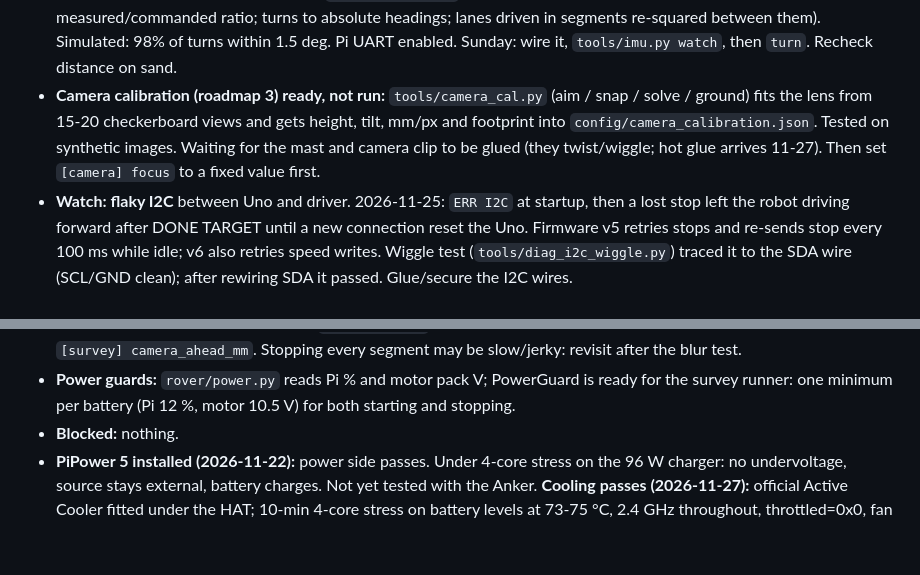
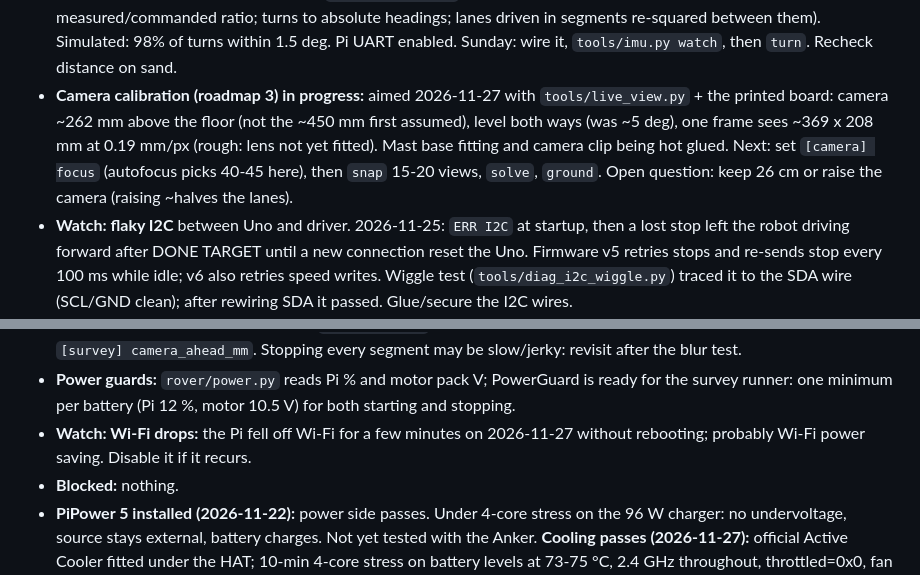
Before and after one commit to groverneev/DuneBroom-Code, a Markdown page: AGENTS.md, 2 parts joined by grey strips. Rendered like a GitHub page; blank space fills up the shorter version.

```diff
--- a/AGENTS.md
+++ b/AGENTS.md
@@ -124,12 +124,13 @@ other pictures if needed
   segments re-squared between them). Simulated: 98% of turns within 1.5 deg.
   Pi UART enabled. Sunday: wire it, `tools/imu.py watch`, then `turn`.
   Recheck distance on sand.
-- **Camera calibration (roadmap 3) ready, not run:** `tools/camera_cal.py`
-  (aim / snap / solve / ground) fits the lens from 15-20 checkerboard views
-  and gets height, tilt, mm/px and footprint into
-  `config/camera_calibration.json`. Tested on synthetic images. Waiting
-  for the mast and camera clip to be glued (they twist/wiggle; hot glue
-  arrives 11-27). Then set `[camera] focus` to a fixed value first.
+- **Camera calibration (roadmap 3) in progress:** aimed 2026-11-27 with
+  `tools/live_view.py` + the printed board: camera ~262 mm above the floor
+  (not the ~450 mm first assumed), level both ways (was ~5 deg), one frame
+  sees ~369 x 208 mm at 0.19 mm/px (rough: lens not yet fitted). Mast base
+  fitting and camera clip being hot glued. Next: set `[camera] focus`
+  (autofocus picks 40-45 here), then `snap` 15-20 views, `solve`, `ground`.
+  Open question: keep 26 cm or raise the camera (raising ~halves the lanes).
 - **Watch: flaky I2C** between Uno and driver. 2026-11-25: `ERR I2C` at
   startup, then a lost stop left the robot driving forward after DONE TARGET
   until a new connection reset the Uno. Firmware v5 retries stops and
@@ -153,6 +154,8 @@ other pictures if needed
 - **Power guards:** `rover/power.py` reads Pi % and motor pack V; PowerGuard
   is ready for the survey runner: one minimum per battery (Pi 12 %, motor
   10.5 V) for both starting and stopping.
+- **Watch: Wi-Fi drops:** the Pi fell off Wi-Fi for a few minutes on
+  2026-11-27 without rebooting; probably Wi-Fi power saving. Disable it if it recurs.
 - **Blocked:** nothing.
 - **PiPower 5 installed (2026-11-22):** power side passes. Under 4-core
   stress on the 96 W charger: no undervoltage, source stays external, battery
```
Also changed, not shown: other parts of AGENTS.md (+1 -1 lines), docs/LOG.md (+12 -4 lines), docs/images/2026-11-27-camera-aim-level.jpg (added), docs/images/2026-11-27-pi-active-cooler.jpg (added), 1 other file.
